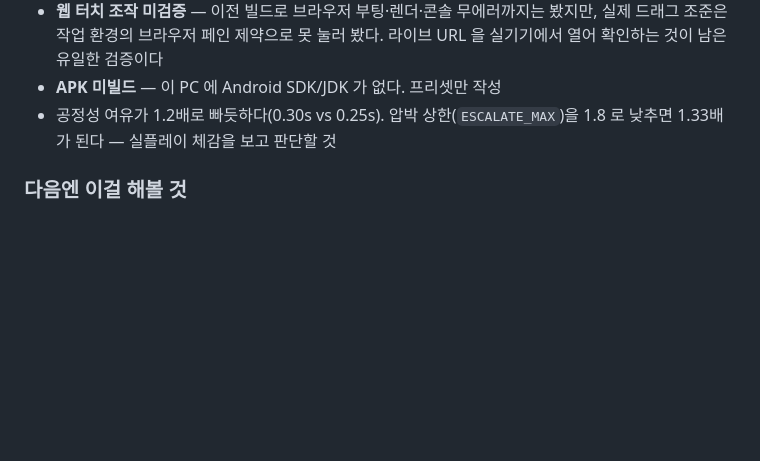
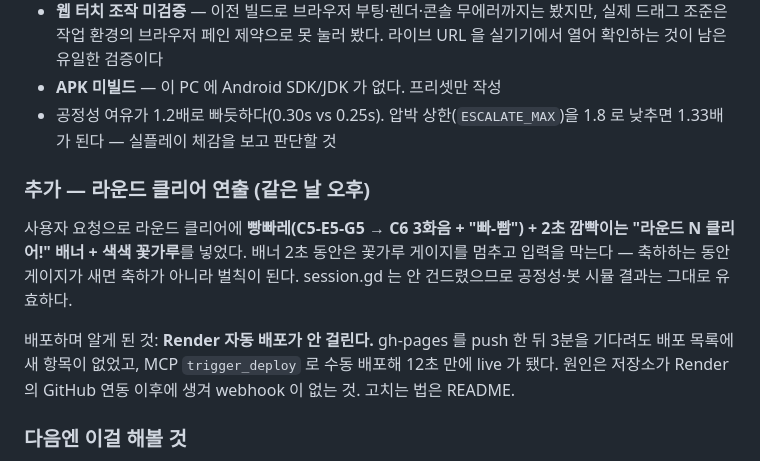
Before and after one commit to nonojin99/honey-pop, a Markdown page: DEVLOG.md, the part around the change. GitHub-like rendering; blank space fills up the shorter version.

```diff
--- a/DEVLOG.md
+++ b/DEVLOG.md
@@ -113,6 +113,17 @@ Puzzle Bobble 계열을 Godot 4.7 로. 목표 플랫폼은 웹(HTML5) + 안드
 - 공정성 여유가 1.2배로 빠듯하다(0.30s vs 0.25s). 압박 상한(`ESCALATE_MAX`)을 1.8 로 낮추면
   1.33배가 된다 — 실플레이 체감을 보고 판단할 것
 
+### 추가 — 라운드 클리어 연출 (같은 날 오후)
+
+사용자 요청으로 라운드 클리어에 **빵빠레(C5-E5-G5 → C6 3화음 + "빠-빰") + 2초 깜빡이는
+"라운드 N 클리어!" 배너 + 색색 꽃가루**를 넣었다. 배너 2초 동안은 꽃가루 게이지를 멈추고
+입력을 막는다 — 축하하는 동안 게이지가 새면 축하가 아니라 벌칙이 된다.
+session.gd 는 안 건드렸으므로 공정성·봇 시뮬 결과는 그대로 유효하다.
+
+배포하며 알게 된 것: **Render 자동 배포가 안 걸린다.** gh-pages 를 push 한 뒤 3분을 기다려도
+배포 목록에 새 항목이 없었고, MCP `trigger_deploy` 로 수동 배포해 12초 만에 live 가 됐다.
+원인은 저장소가 Render 의 GitHub 연동 이후에 생겨 webhook 이 없는 것. 고치는 법은 README.
+
 ### 다음엔 이걸 해볼 것
 
 봇 시뮬에 **"판을 읽는 봇 vs 안 읽는 봇"** 을 추가해 조준선(축1 도구)의 가치를 재 보자.
```
Also changed, not shown: README.md (+7 -1 lines).
